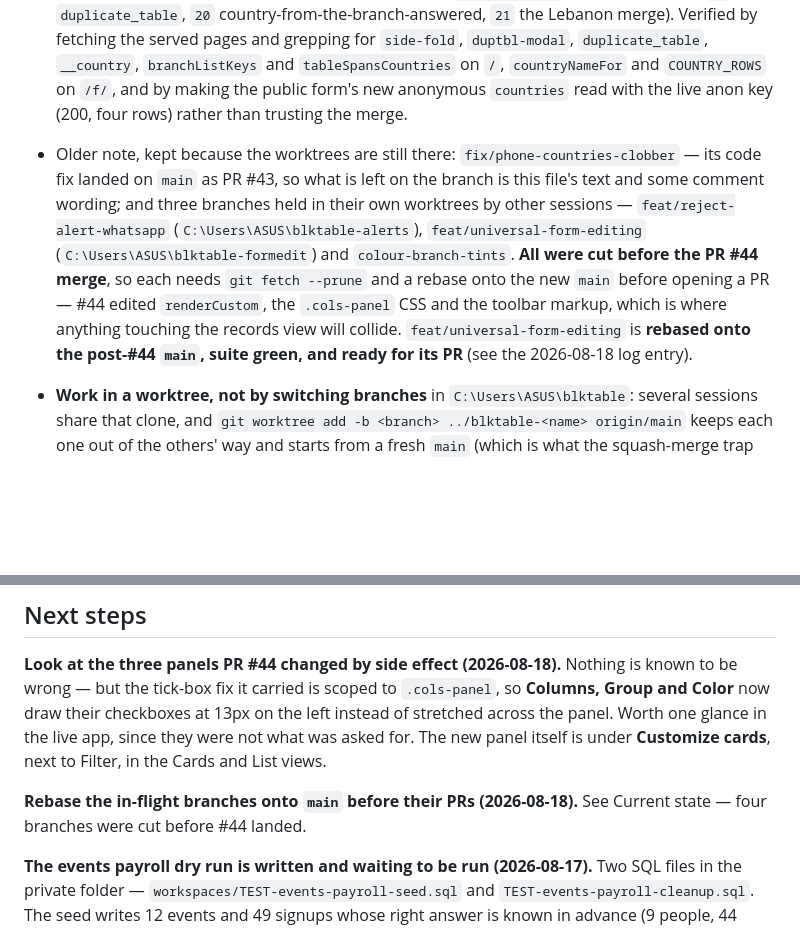
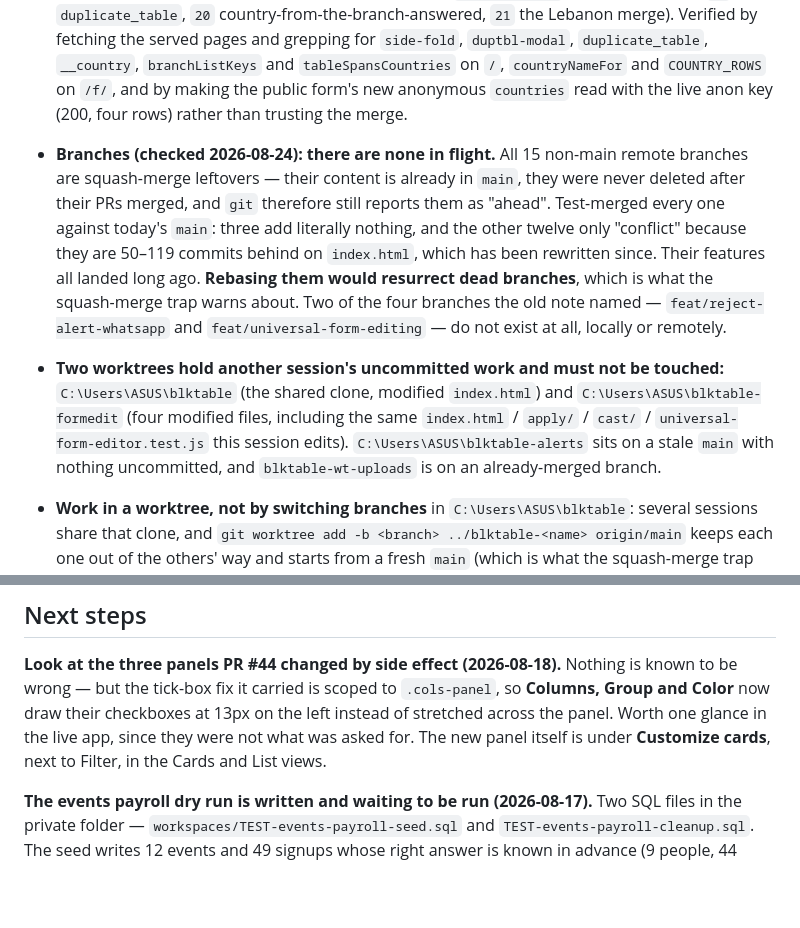
Before and after one commit to BlkTable/blktable.github.io, a Markdown page: STATUS.md, 2 parts joined by grey strips. Drawn GitHub-style; blank space fills up the shorter version.

```diff
--- a/STATUS.md
+++ b/STATUS.md
@@ -9,7 +9,8 @@ Fully built, deployed, and live.
 - **Backend:** **self-hosted Supabase at `https://db.blktable.blk.jo`** (moved off cloud Supabase on 2026-08-05). Photo attachments live in **Cloudflare R2**, served through short-lived signed links minted by an `r2` edge function. The old cloud project still exists, untouched, as a fallback.
 - **Local folder:** `C:\Users\ASUS\blktable` (see note in Decisions about folder location).
 - **Shipped 2026-08-23:** [#58](https://github.com/BlkTable/blktable.github.io/pull/58), squash-merged as `eb0ba95` and **confirmed live** — duplicate a table, a branch question offering several countries' shops, Country as a column, and the sidebar's left edge. Four database migrations applied and verified (`workspaces/18` the events-link fix, `19` `duplicate_table`, `20` country-from-the-branch-answered, `21` the Lebanon merge). Verified by fetching the served pages and grepping for `side-fold`, `duptbl-modal`, `duplicate_table`, `__country`, `branchListKeys` and `tableSpansCountries` on `/`, `countryNameFor` and `COUNTRY_ROWS` on `/f/`, and by making the public form's new anonymous `countries` read with the live anon key (200, four rows) rather than trusting the merge.
-- Older note, kept because the worktrees are still there: `fix/phone-countries-clobber` — its code fix landed on `main` as PR #43, so what is left on the branch is this file's text and some comment wording; and three branches held in their own worktrees by other sessions — `feat/reject-alert-whatsapp` (`C:\Users\ASUS\blktable-alerts`), `feat/universal-form-editing` (`C:\Users\ASUS\blktable-formedit`) and `colour-branch-tints`. **All were cut before the PR #44 merge**, so each needs `git fetch --prune` and a rebase onto the new `main` before opening a PR — #44 edited `renderCustom`, the `.cols-panel` CSS and the toolbar markup, which is where anything touching the records view will collide. `feat/universal-form-editing` is **rebased onto the post-#44 `main`, suite green, and ready for its PR** (see the 2026-08-18 log entry).
+- **Branches (checked 2026-08-24): there are none in flight.** All 15 non-main remote branches are squash-merge leftovers — their content is already in `main`, they were never deleted after their PRs merged, and `git` therefore still reports them as "ahead". Test-merged every one against today's `main`: three add literally nothing, and the other twelve only "conflict" because they are 50–119 commits behind on `index.html`, which has been rewritten since. Their features all landed long ago. **Rebasing them would resurrect dead branches**, which is what the squash-merge trap warns about. Two of the four branches the old note named — `feat/reject-alert-whatsapp` and `feat/universal-form-editing` — do not exist at all, locally or remotely.
+- **Two worktrees hold another session's uncommitted work and must not be touched:** `C:\Users\ASUS\blktable` (the shared clone, modified `index.html`) and `C:\Users\ASUS\blktable-formedit` (four modified files, including the same `index.html` / `apply/` / `cast/` / `universal-form-editor.test.js` this session edits). `C:\Users\ASUS\blktable-alerts` sits on a stale `main` with nothing uncommitted, and `blktable-wt-uploads` is on an already-merged branch.
 - **Work in a worktree, not by switching branches** in `C:\Users\ASUS\blktable`: several sessions share that clone, and `git worktree add -b <branch> ../blktable-<name> origin/main` keeps each one out of the others' way and starts from a fresh `main` (which is what the squash-merge trap requires). PR #44 was built that way.
 - **Migration from Airtable: COMPLETE and now EXHAUSTIVE (final sweep 2026-08-10).** Nothing with records is left in Airtable. Of **112 bases / 290 tables** the token can reach, **238 tables hold their rows in BLKTable** and the other **52 are empty in Airtable itself** (0 records — mostly the Iraq bases and unused `Table 2`s); by decision those empty shells are not recreated here. Totals: **158,207 records** — 124,113 form records, 34,036 job applications, 58 casting — with their attachments in Cloudflare R2. **226 tables, 48 archived** at the time of that sweep; **264 tables** now, after the 2026-08-23 merges, the seven empty Airtable defaults, and the duplicate External Training Database. Every table is verified field-for-field identical to its Airtable original — name, type, choice list, order.
   - The 2026-08-08 pass claimed complete but was checked **per base**, and a base counted as done if any row from it had landed. That hid tables skipped *inside* finished bases: the batch generator skipped every base named "job application" or "DON'T USE" (they were the hand-built hiring table's territory), and skipped their secondary tables with them. A per-**table** audit (`coverage_tables.py`) found **28 tables / 30,558 records** still outside — imported on 2026-08-10.
@@ -104,8 +105,6 @@ What works right now:
 ## Next steps
 **Look at the three panels PR #44 changed by side effect (2026-08-18).** Nothing is known to be wrong — but the tick-box fix it carried is scoped to `.cols-panel`, so **Columns, Group and Color** now draw their checkboxes at 13px on the left instead of stretched across the panel. Worth one glance in the live app, since they were not what was asked for. The new panel itself is under **Customize cards**, next to Filter, in the Cards and List views.
 
-**Rebase the in-flight branches onto `main` before their PRs (2026-08-18).** See Current state — four branches were cut before #44 landed.
-
 **The events payroll dry run is written and waiting to be run (2026-08-17).** Two SQL files in the private folder — `workspaces/TEST-events-payroll-seed.sql` and `TEST-events-payroll-cleanup.sql`. The seed writes 12 events and 49 signups whose right answer is known in advance (9 people, 44 events, 660 JD at the agreed flat rate of 15) and prints that answer as a query, so the downloaded CSV can be diffed against it row for row. Everything it writes carries `extra->>'_test'`, and the cleanup deletes exactly those rows. Three traps are deliberate: a person who signed up 5 times but worked 3 (the other two are `backup` on the only two events that were full), a name stored `"  ahmad test  "` that must still merge into one person, and a signup with no name that must read as `(no name)` rather than be dropped. Two control events sit outside the pay period to prove the range filter is applied. Names are deliberately fake rather than real staff — fake money against a real person's name left in the production payroll table is the one thing the test must not leave behind. **The payroll fix it depends on is merged and live as of 2026-08-17, so the only thing left is running the seed.** Until it runs the Payroll button will correctly say "Nothing in that range", which is indistinguishable from the bug that was just fixed — so this test is what turns "fixed" into "proven".
 - **One thing the seed will answer that could not be checked from here:** no migration file anywhere sets `config.child_only`, though the code reads it and #29 says Event signups should be hidden from the sidebar. Either it was set by hand on the server or the table is still listed. The seed's last query prints which.
 - **The SQL files in `blktable-migration/workspaces/` are not in git** — the whole folder is untracked in that repo, which is true of all 17 migrations, not just these two. Worth a decision separately; 17 hand-numbered schema files with no history is a thin place.
```
Also changed, not shown: other parts of STATUS.md (+8 -0 lines).
